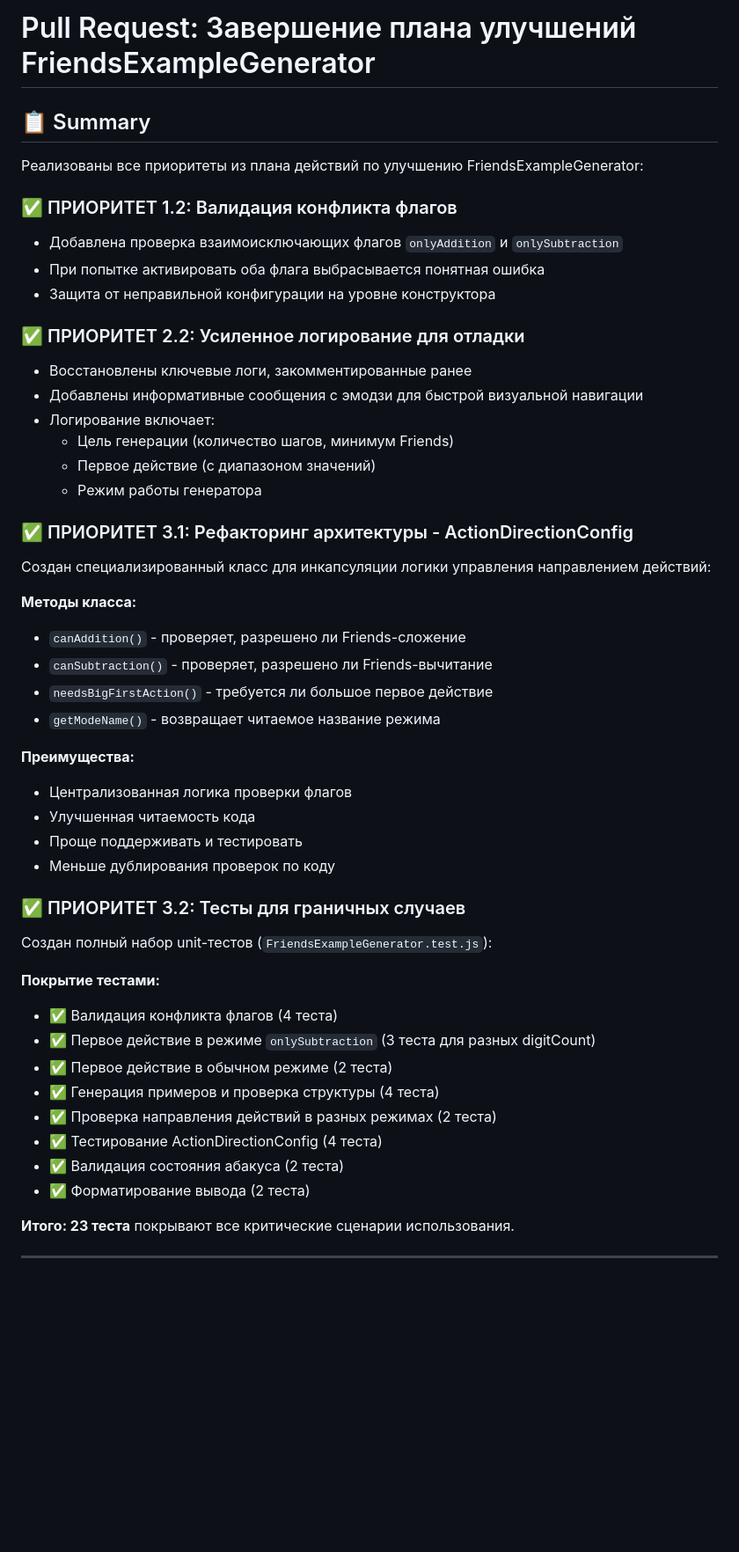
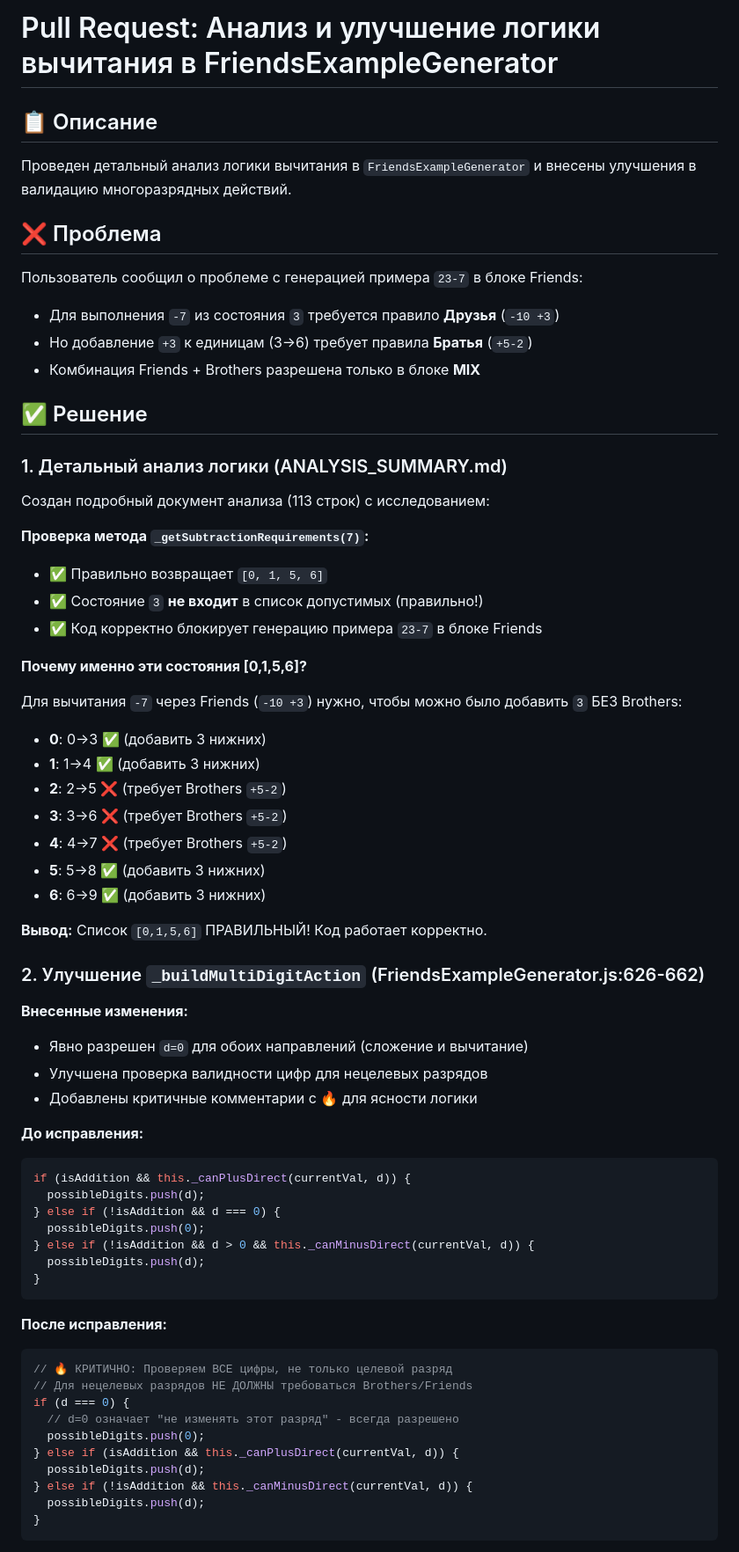
Before and after one commit to mindworldschool/Mind-Abacus-MIX-Brathers-Friends, a Markdown page: PR_DESCRIPTION.md, the part around one of its changes. Shown at 88% size. GitHub-like rendering; blank space fills up the shorter version.

````diff
--- a/PR_DESCRIPTION.md
+++ b/PR_DESCRIPTION.md
@@ -1,48 +1,69 @@
-# Pull Request: Завершение плана улучшений FriendsExampleGenerator
+# Pull Request: Анализ и улучшение логики вычитания в FriendsExampleGenerator
 
-## 📋 Summary
+## 📋 Описание
 
-Реализованы все приоритеты из плана действий по улучшению FriendsExampleGenerator:
+Проведен детальный анализ логики вычитания в `FriendsExampleGenerator` и внесены улучшения в валидацию многоразрядных действий.
 
-### ✅ ПРИОРИТЕТ 1.2: Валидация конфликта флагов
-- Добавлена проверка взаимоисключающих флагов `onlyAddition` и `onlySubtraction`
-- При попытке активировать оба флага выбрасывается понятная ошибка
-- Защита от неправильной конфигурации на уровне конструктора
+## ❌ Проблема
 
-### ✅ ПРИОРИТЕТ 2.2: Усиленное логирование для отладки
-- Восстановлены ключевые логи, закомментированные ранее
-- Добавлены информативные сообщения с эмодзи для быстрой визуальной навигации
-- Логирование включает:
-  - Цель генерации (количество шагов, минимум Friends)
-  - Первое действие (с диапазоном значений)
-  - Режим работы генератора
+Пользователь сообщил о проблеме с генерацией примера `23-7` в блоке Friends:
+- Для выполнения `-7` из состояния `3` требуется правило **Друзья** (`-10 +3`)
+- Но добавление `+3` к единицам (3→6) требует правила **Братья** (`+5-2`)
+- Комбинация Friends + Brothers разрешена только в блоке **MIX**
 
-### ✅ ПРИОРИТЕТ 3.1: Рефакторинг архитектуры - ActionDirectionConfig
-Создан специализированный класс для инкапсуляции логики управления направлением действий:
+## ✅ Решение
 
-**Методы класса:**
-- `canAddition()` - проверяет, разрешено ли Friends-сложение
-- `canSubtraction()` - проверяет, разрешено ли Friends-вычитание
-- `needsBigFirstAction()` - требуется ли большое первое действие
-- `getModeName()` - возвращает читаемое название режима
+### 1. Детальный анализ логики (ANALYSIS_SUMMARY.md)
 
-**Преимущества:**
-- Централизованная логика проверки флагов
-- Улучшенная читаемость кода
-- Проще поддерживать и тестировать
-- Меньше дублирования проверок по коду
+Создан подробный документ анализа (113 строк) с исследованием:
 
-### ✅ ПРИОРИТЕТ 3.2: Тесты для граничных случаев
-Создан полный набор unit-тестов (`FriendsExampleGenerator.test.js`):
+**Проверка метода `_getSubtractionRequirements(7)`:**
+- ✅ Правильно возвращает `[0, 1, 5, 6]`
+- ✅ Состояние `3` **не входит** в список допустимых (правильно!)
+- ✅ Код корректно блокирует генерацию примера `23-7` в блоке Friends
 
-**Покрытие тестами:**
-- ✅ Валидация конфликта флагов (4 теста)
-- ✅ Первое действие в режиме `onlySubtraction` (3 теста для разных digitCount)
-- ✅ Первое действие в обычном режиме (2 теста)
-- ✅ Генерация примеров и проверка структуры (4 теста)
-- ✅ Проверка направления действий в разных режимах (2 теста)
-- ✅ Тестирование ActionDirectionConfig (4 теста)
-- ✅ Валидация состояния абакуса (2 теста)
-- ✅ Форматирование вывода (2 теста)
+**Почему именно эти состояния [0,1,5,6]?**
 
-**Итого: 23 теста** покрывают все критические сценарии использования.
+Для вычитания `-7` через Friends (`-10 +3`) нужно, чтобы можно было добавить `3` БЕЗ Brothers:
+- **0**: 0→3 ✅ (добавить 3 нижних)
+- **1**: 1→4 ✅ (добавить 3 нижних)
+- **2**: 2→5 ❌ (требует Brothers `+5-2`)
+- **3**: 3→6 ❌ (требует Brothers `+5-2`)
+- **4**: 4→7 ❌ (требует Brothers `+5-2`)
+- **5**: 5→8 ✅ (добавить 3 нижних)
+- **6**: 6→9 ✅ (добавить 3 нижних)
+
+**Вывод:** Список `[0,1,5,6]` ПРАВИЛЬНЫЙ! Код работает корректно.
+
+### 2. Улучшение `_buildMultiDigitAction` (FriendsExampleGenerator.js:626-662)
+
+**Внесенные изменения:**
+- Явно разрешен `d=0` для обоих направлений (сложение и вычитание)
+- Улучшена проверка валидности цифр для нецелевых разрядов
+- Добавлены критичные комментарии с 🔥 для ясности логики
+
+**До исправления:**
+```javascript
+if (isAddition && this._canPlusDirect(currentVal, d)) {
+  possibleDigits.push(d);
+} else if (!isAddition && d === 0) {
+  possibleDigits.push(0);
+} else if (!isAddition && d > 0 && this._canMinusDirect(currentVal, d)) {
+  possibleDigits.push(d);
+}
+```
+
+**После исправления:**
+```javascript
+// 🔥 КРИТИЧНО: Проверяем ВСЕ цифры, не только целевой разряд
+// Для нецелевых разрядов НЕ ДОЛЖНЫ требоваться Brothers/Friends
+if (d === 0) {
+  // d=0 означает "не изменять этот разряд" - всегда разрешено
+  possibleDigits.push(0);
+} else if (isAddition && this._canPlusDirect(currentVal, d)) {
+  possibleDigits.push(d);
+} else if (!isAddition && this._canMinusDirect(currentVal, d)) {
+  possibleDigits.push(d);
+}
+```
+
````
Also changed, not shown: other parts of PR_DESCRIPTION.md (+51 -48 lines).
